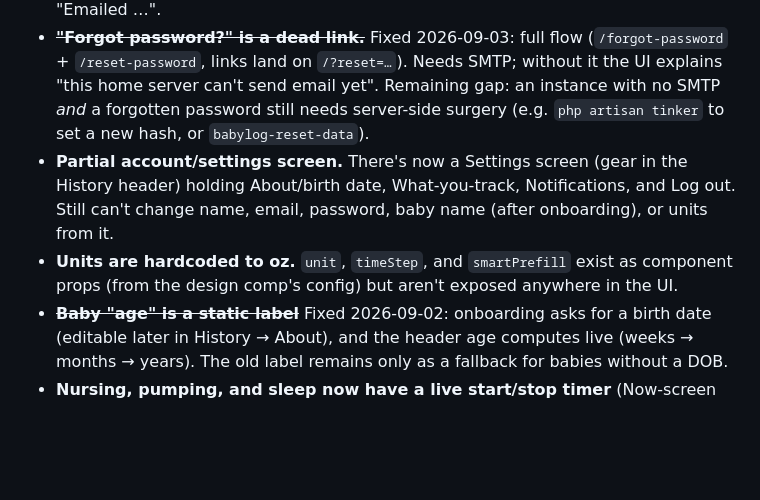
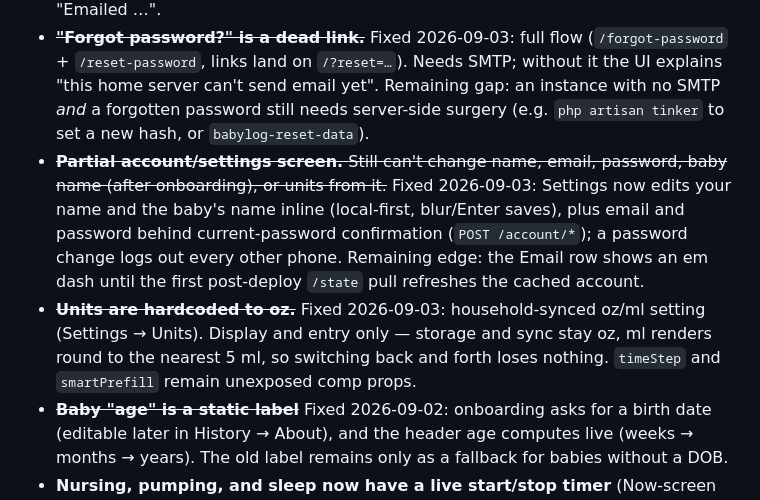
Before and after one commit to straplocked/baby-log, a Markdown page: docs/known-limitations.md, the part around one of its changes. Drawn GitHub-style; blank space fills up the shorter version.

```diff
--- a/docs/known-limitations.md
+++ b/docs/known-limitations.md
@@ -6,8 +6,8 @@ Honest list of what's missing, stubbed, or deliberately deferred — the startin
 
 - ~~**Invites don't send email.**~~ Fixed 2026-09-03: with SMTP configured (see operations.md "Enabling email"), `POST /invite` also emails the invitee the code, and the UI says whether it went out (`mailed`). Without SMTP the behavior is unchanged — the inviter shares the on-screen code, and the toast says "Invited …" not "Emailed …".
 - ~~**"Forgot password?" is a dead link.**~~ Fixed 2026-09-03: full flow (`/forgot-password` + `/reset-password`, links land on `/?reset=…`). Needs SMTP; without it the UI explains "this home server can't send email yet". Remaining gap: an instance with no SMTP *and* a forgotten password still needs server-side surgery (e.g. `php artisan tinker` to set a new hash, or `babylog-reset-data`).
-- **Partial account/settings screen.** There's now a Settings screen (gear in the History header) holding About/birth date, What-you-track, Notifications, and Log out. Still can't change name, email, password, baby name (after onboarding), or units from it.
-- **Units are hardcoded to oz.** `unit`, `timeStep`, and `smartPrefill` exist as component props (from the design comp's config) but aren't exposed anywhere in the UI.
+- ~~**Partial account/settings screen.** Still can't change name, email, password, baby name (after onboarding), or units from it.~~ Fixed 2026-09-03: Settings now edits your name and the baby's name inline (local-first, blur/Enter saves), plus email and password behind current-password confirmation (`POST /account/*`); a password change logs out every other phone. Remaining edge: the Email row shows an em dash until the first post-deploy `/state` pull refreshes the cached account.
+- ~~**Units are hardcoded to oz.**~~ Fixed 2026-09-03: household-synced oz/ml setting (Settings → Units). Display and entry only — storage and sync stay oz, ml renders round to the nearest 5 ml, so switching back and forth loses nothing. `timeStep` and `smartPrefill` remain unexposed comp props.
 - ~~**Baby "age" is a static label**~~ Fixed 2026-09-02: onboarding asks for a birth date (editable later in History → About), and the header age computes live (weeks → months → years). The old label remains only as a fallback for babies without a DOB.
 - **Nursing, pumping, and sleep now have a live start/stop timer** (Now-screen banner, shared across both phones, partner pinged on start); pumping's timer also captures the amount at stop. ~~Sleep is still logged as a duration after the fact~~ Fixed 2026-09-03: the sleep picker is timer-first, and stopping auto-logs the nap (stamped at wake-up, duration in minutes) so the wake-window insight picks it up.
 - **Home timeline shows the last 12 entries.** ~~History is a fixed 7-day window, no day-by-day drill-down~~ Fixed 2026-09-03: tap any bar or day row in History to open that day's full timeline, with chevron paging back to the oldest logged day (empty days included, future days unreachable). Stats tiles and the bar charts stay 7-day; still no month/calendar view. ~~No data export~~ Fixed 2026-09-03: Settings → "Share with your pediatrician" exports a full log or per-day summary CSV via the native share sheet (download fallback), scoped by a 7 days / 30 days / Everything chip row (defaults to Everything each visit).
```
Also changed, not shown: other parts of docs/known-limitations.md (+8 -8 lines), docs/operations.md (+1 -0 lines).
